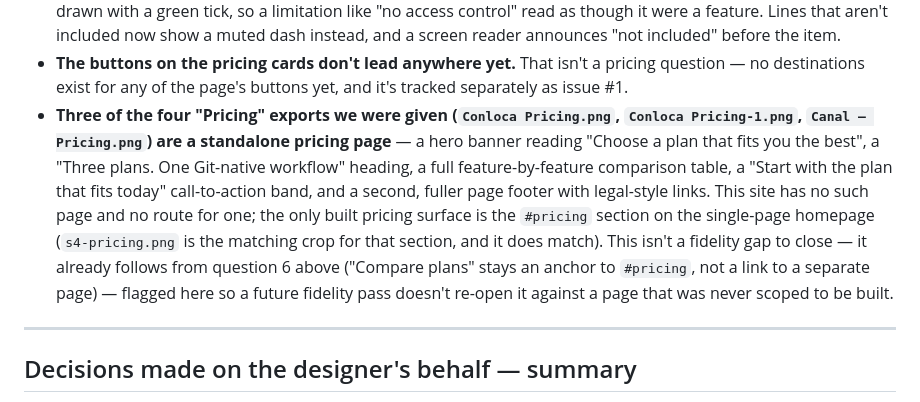
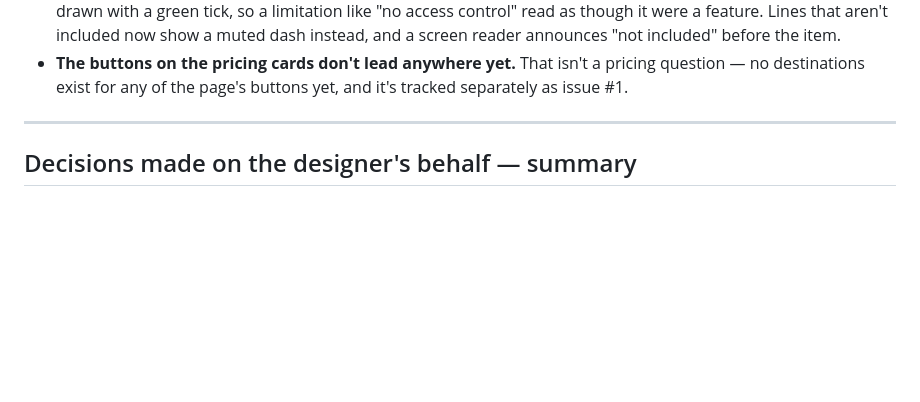
Before and after one commit to conloca/landing, a Markdown page: docs/QUESTIONS-DESIGNER.md, the part around the change. GitHub-like rendering; blank space fills up the shorter version.

Commit message:
docs(pricing): remove stale out-of-scope note now the page is being built

```diff
--- a/docs/QUESTIONS-DESIGNER.md
+++ b/docs/QUESTIONS-DESIGNER.md
@@ -398,18 +398,6 @@ Each plan stores only its monthly price, and the site works the yearly price out
 - **The buttons on the pricing cards don't lead anywhere yet.** That isn't a pricing
   question — no destinations exist for any of the page's buttons yet, and it's tracked
   separately as issue #1.
-- **Three of the four "Pricing" exports we were given (`Conloca Pricing.png`,
-  `Conloca Pricing-1.png`, `Canal — Pricing.png`) are a standalone pricing page** — a
-  hero banner reading "Choose a plan that fits you the best", a "Three plans. One
-  Git-native workflow" heading, a full feature-by-feature comparison table, a "Start
-  with the plan that fits today" call-to-action band, and a second, fuller page footer
-  with legal-style links. This site has no such page and no route for one; the only
-  built pricing surface is the `#pricing` section on the single-page homepage
-  (`s4-pricing.png` is the matching crop for that section, and it does match). This
-  isn't a fidelity gap to close — it already follows from question 6 above ("Compare
-  plans" stays an anchor to `#pricing`, not a link to a separate page) — flagged here so
-  a future fidelity pass doesn't re-open it against a page that was never scoped to be
-  built.
 
 ---
 
```
